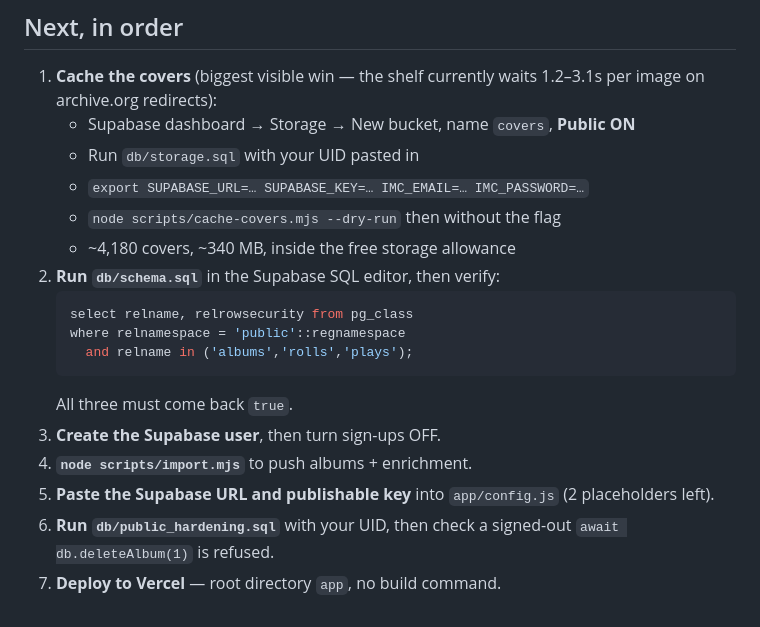
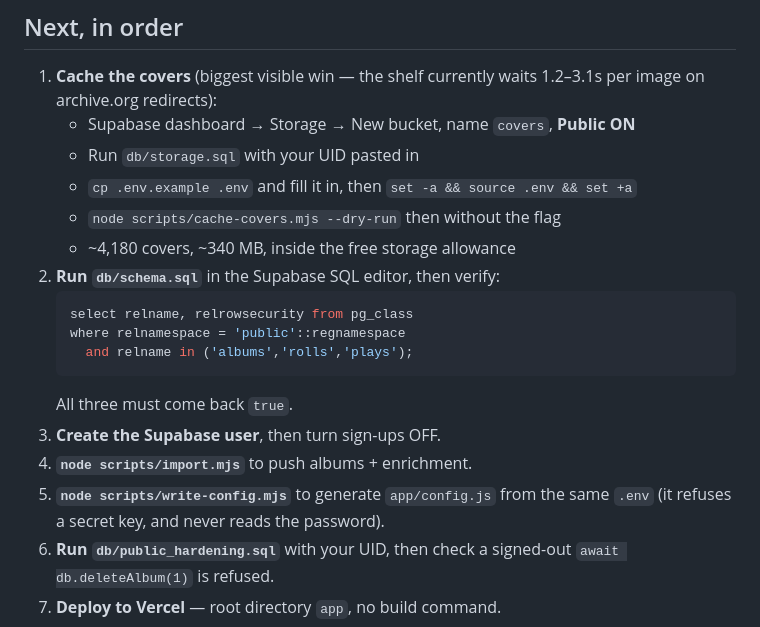
Before and after one commit to jaimejeanf94/infinite-music-catalog, a Markdown page: RESUME.md, the part around the change. Drawn GitHub-style.

Commit message:
Point RESUME.md at the config generator
Co-Authored-By: Claude Opus 5 <noreply@anthropic.com>

```diff
--- a/RESUME.md
+++ b/RESUME.md
@@ -48,7 +48,8 @@ output, then feed it to `node scripts/rename.mjs --file suggested.json --refresh
    1.2–3.1s per image on archive.org redirects):
    - Supabase dashboard → Storage → New bucket, name `covers`, **Public ON**
    - Run `db/storage.sql` with your UID pasted in
-   - `export SUPABASE_URL=… SUPABASE_KEY=… IMC_EMAIL=… IMC_PASSWORD=…`
+   - `cp .env.example .env` and fill it in, then
+     `set -a && source .env && set +a`
    - `node scripts/cache-covers.mjs --dry-run` then without the flag
    - ~4,180 covers, ~340 MB, inside the free storage allowance
 2. **Run `db/schema.sql`** in the Supabase SQL editor, then verify:
@@ -60,8 +61,8 @@ output, then feed it to `node scripts/rename.mjs --file suggested.json --refresh
    All three must come back `true`.
 3. **Create the Supabase user**, then turn sign-ups OFF.
 4. **`node scripts/import.mjs`** to push albums + enrichment.
-5. **Paste the Supabase URL and publishable key** into `app/config.js`
-   (2 placeholders left).
+5. **`node scripts/write-config.mjs`** to generate `app/config.js` from the
+   same `.env` (it refuses a secret key, and never reads the password).
 6. **Run `db/public_hardening.sql`** with your UID, then check a signed-out
    `await db.deleteAlbum(1)` is refused.
 7. **Deploy to Vercel** — root directory `app`, no build command.
```
